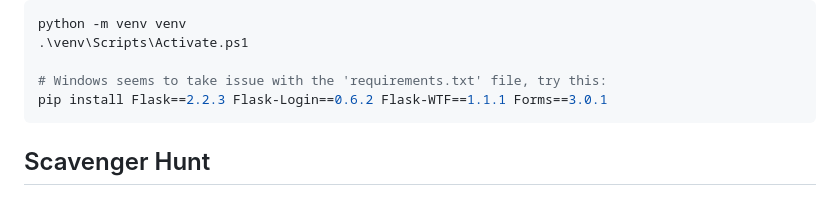
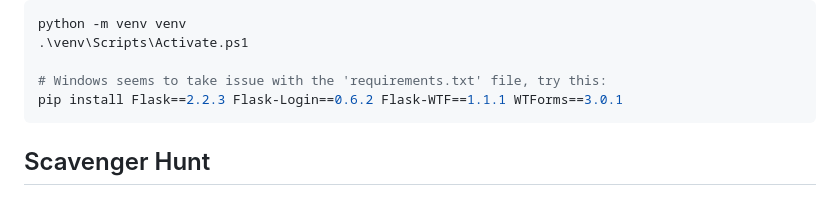
Before and after one commit to hayesall/bottle-breaker, a Markdown page: README.md, the part around the change. Rendered like a GitHub page.

Commit message:
📝 Update README.md
Fix typo WTForms

````diff
--- a/README.md
+++ b/README.md
@@ -48,7 +48,7 @@ python -m venv venv
 .\venv\Scripts\Activate.ps1
 
 # Windows seems to take issue with the 'requirements.txt' file, try this:
-pip install Flask==2.2.3 Flask-Login==0.6.2 Flask-WTF==1.1.1 Forms==3.0.1
+pip install Flask==2.2.3 Flask-Login==0.6.2 Flask-WTF==1.1.1 WTForms==3.0.1
 ```
 
 ## Scavenger Hunt
````
